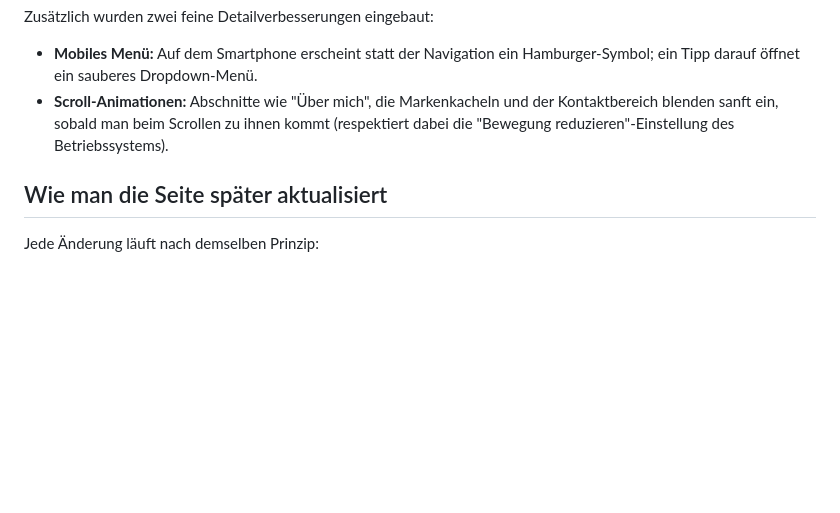
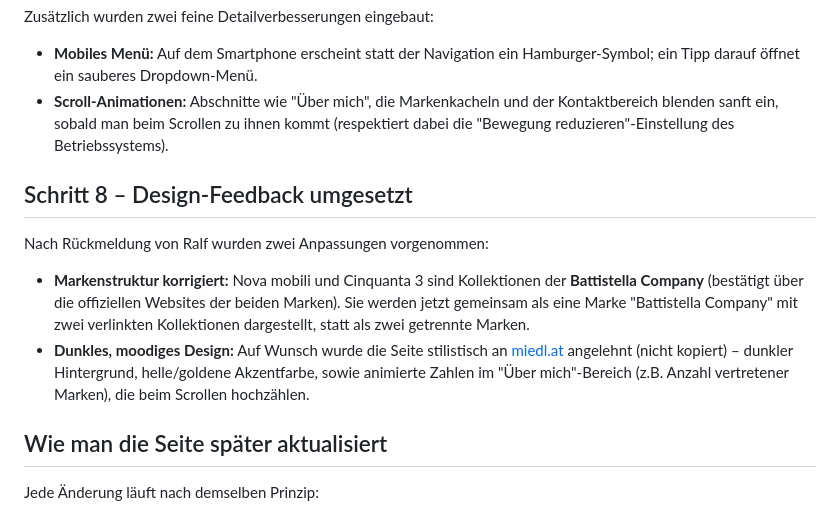
Before and after one commit to Trappi00/ralf-traphoener, a Markdown page: VORGEHEN.md, the part around the change. Drawn GitHub-style; blank space fills up the shorter version.

Commit message:
Document Battistella Company grouping and dark redesign in process notes

```diff
--- a/VORGEHEN.md
+++ b/VORGEHEN.md
@@ -88,6 +88,21 @@ Zusätzlich wurden zwei feine Detailverbesserungen eingebaut:
   ihnen kommt (respektiert dabei die "Bewegung reduzieren"-Einstellung
   des Betriebssystems).
 
+## Schritt 8 – Design-Feedback umgesetzt
+
+Nach Rückmeldung von Ralf wurden zwei Anpassungen vorgenommen:
+
+- **Markenstruktur korrigiert:** Nova mobili und Cinquanta 3 sind Kollektionen
+  der **Battistella Company** (bestätigt über die offiziellen Websites der
+  beiden Marken). Sie werden jetzt gemeinsam als eine Marke "Battistella
+  Company" mit zwei verlinkten Kollektionen dargestellt, statt als zwei
+  getrennte Marken.
+- **Dunkles, moodiges Design:** Auf Wunsch wurde die Seite stilistisch an
+  [miedl.at](https://www.miedl.at) angelehnt (nicht kopiert) – dunkler
+  Hintergrund, helle/goldene Akzentfarbe, sowie animierte Zahlen im
+  "Über mich"-Bereich (z.B. Anzahl vertretener Marken), die beim Scrollen
+  hochzählen.
+
 ## Wie man die Seite später aktualisiert
 
 Jede Änderung läuft nach demselben Prinzip:
```
